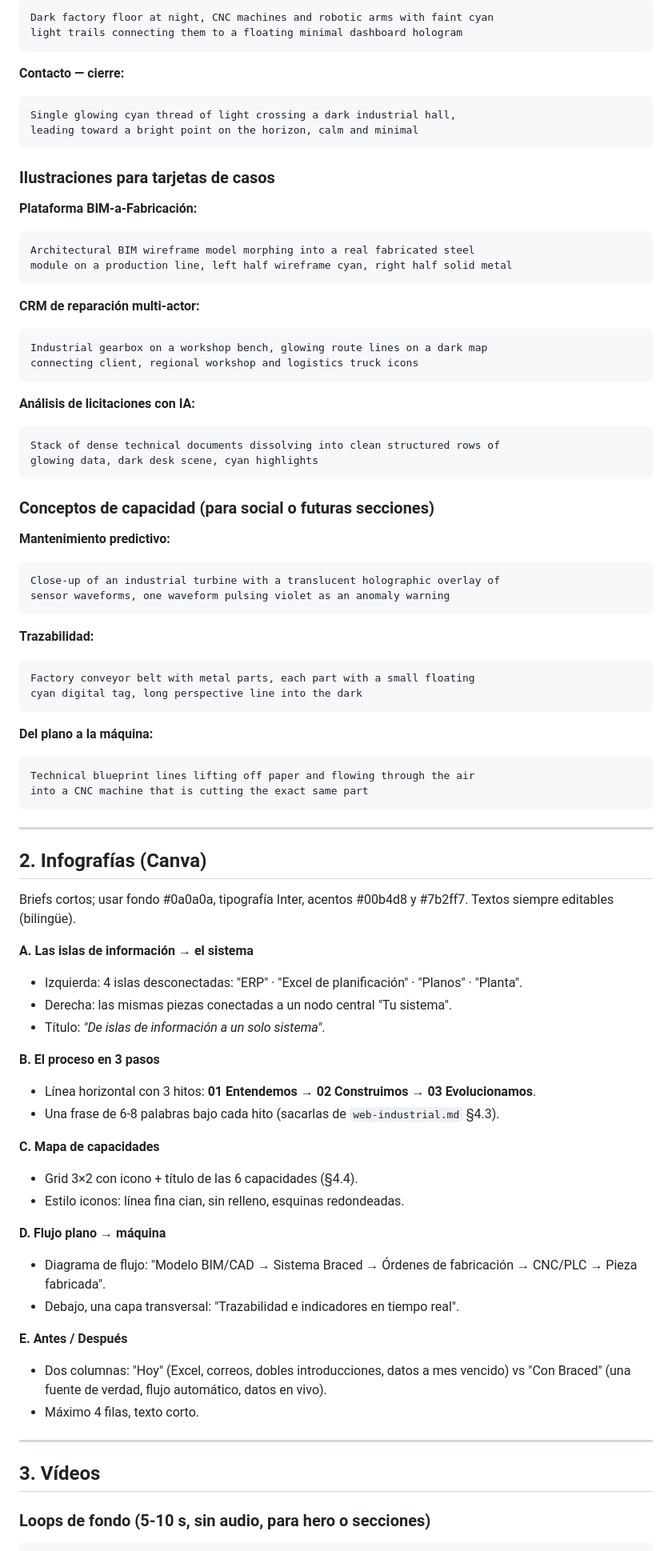
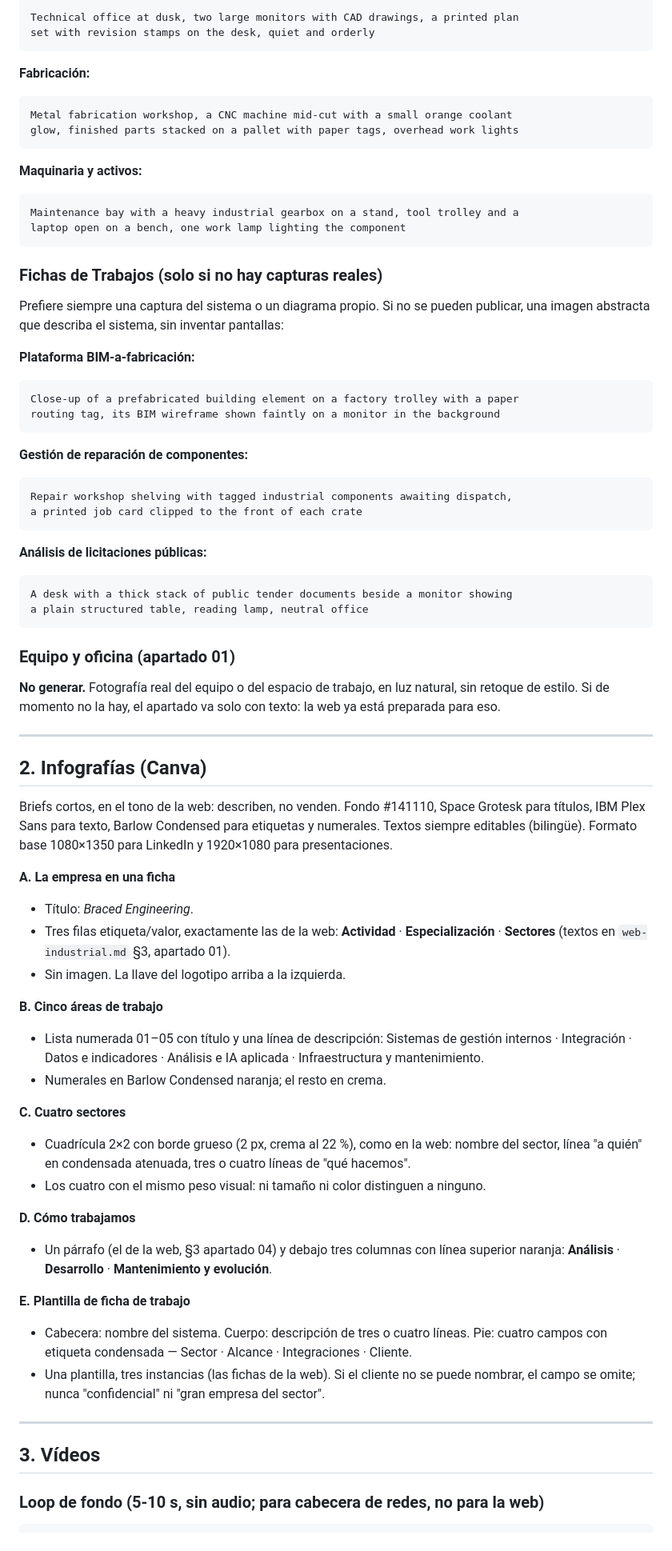
Before and after one commit to braced/braced.github.io, a Markdown page: web-assets-prompts.md, the part around one of its changes. Shown at 80% size. GitHub-like rendering.

````diff
--- a/web-assets-prompts.md
+++ b/web-assets-prompts.md
@@ -53,85 +73,76 @@ machines below
 ```
-Dark factory floor at night, CNC machines and robotic arms with faint cyan
-light trails connecting them to a floating minimal dashboard hologram
+Technical office at dusk, two large monitors with CAD drawings, a printed plan
+set with revision stamps on the desk, quiet and orderly
 ```
 
-**Contacto — cierre:**
+**Fabricación:**
 ```
-Single glowing cyan thread of light crossing a dark industrial hall,
-leading toward a bright point on the horizon, calm and minimal
+Metal fabrication workshop, a CNC machine mid-cut with a small orange coolant
+glow, finished parts stacked on a pallet with paper tags, overhead work lights
 ```
 
-### Ilustraciones para tarjetas de casos
-
-**Plataforma BIM-a-Fabricación:**
+**Maquinaria y activos:**
 ```
-Architectural BIM wireframe model morphing into a real fabricated steel
-module on a production line, left half wireframe cyan, right half solid metal
+Maintenance bay with a heavy industrial gearbox on a stand, tool trolley and a
+laptop open on a bench, one work lamp lighting the component
 ```
 
-**CRM de reparación multi-actor:**
+### Fichas de Trabajos (solo si no hay capturas reales)
+
+Prefiere siempre una captura del sistema o un diagrama propio. Si no se pueden publicar, una imagen abstracta que describa el sistema, sin inventar pantallas:
+
+**Plataforma BIM-a-fabricación:**
 ```
-Industrial gearbox on a workshop bench, glowing route lines on a dark map
-connecting client, regional workshop and logistics truck icons
+Close-up of a prefabricated building element on a factory trolley with a paper
+routing tag, its BIM wireframe shown faintly on a monitor in the background
 ```
 
-**Análisis de licitaciones con IA:**
+**Gestión de reparación de componentes:**
 ```
-Stack of dense technical documents dissolving into clean structured rows of
-glowing data, dark desk scene, cyan highlights
+Repair workshop shelving with tagged industrial components awaiting dispatch,
+a printed job card clipped to the front of each crate
 ```
 
-### Conceptos de capacidad (para social o futuras secciones)
-
-**Mantenimiento predictivo:**
+**Análisis de licitaciones públicas:**
 ```
-Close-up of an industrial turbine with a translucent holographic overlay of
-sensor waveforms, one waveform pulsing violet as an anomaly warning
+A desk with a thick stack of public tender documents beside a monitor showing
+a plain structured table, reading lamp, neutral office
 ```
 
-**Trazabilidad:**
-```
-Factory conveyor belt with metal parts, each part with a small floating
-cyan digital tag, long perspective line into the dark
-```
+### Equipo y oficina (apartado 01)
 
-**Del plano a la máquina:**
-```
-Technical blueprint lines lifting off paper and flowing through the air
-into a CNC machine that is cutting the exact same part
-```
+**No generar.** Fotografía real del equipo o del espacio de trabajo, en luz natural, sin retoque de estilo. Si de momento no la hay, el apartado va solo con texto: la web ya está preparada para eso.
 
 ---
 
 ## 2. Infografías (Canva)
 
-Briefs cortos; usar fondo #0a0a0a, tipografía Inter, acentos #00b4d8 y #7b2ff7. Textos siempre editables (bilingüe).
+Briefs cortos, en el tono de la web: describen, no venden. Fondo #141110, Space Grotesk para títulos, IBM Plex Sans para texto, Barlow Condensed para etiquetas y numerales. Textos siempre editables (bilingüe). Formato base 1080×1350 para LinkedIn y 1920×1080 para presentaciones.
 
-**A. Las islas de información → el sistema**
-- Izquierda: 4 islas desconectadas: "ERP" · "Excel de planificación" · "Planos" · "Planta".
-- Derecha: las mismas piezas conectadas a un nodo central "Tu sistema".
-- Título: *"De islas de información a un solo sistema"*.
+**A. La empresa en una ficha**
+- Título: *Braced Engineering*.
+- Tres filas etiqueta/valor, exactamente las de la web: **Actividad** · **Especialización** · **Sectores** (textos en `web-industrial.md` §3, apartado 01).
+- Sin imagen. La llave del logotipo arriba a la izquierda.
 
-**B. El proceso en 3 pasos**
-- Línea horizontal con 3 hitos: **01 Entendemos → 02 Construimos → 03 Evolucionamos**.
-- Una frase de 6-8 palabras bajo cada hito (sacarlas de `web-industrial.md` §4.3).
+**B. Cinco áreas de trabajo**
+- Lista numerada 01–05 con título y una línea de descripción: Sistemas de gestión internos · Integración · Datos e indicadores · Análisis e IA aplicada · Infraestructura y mantenimiento.
+- Numerales en Barlow Condensed naranja; el resto en crema.
 
-**C. Mapa de capacidades**
-- Grid 3×2 con icono + título de las 6 capacidades (§4.4).
-- Estilo iconos: línea fina cian, sin relleno, esquinas redondeadas.
+**C. Cuatro sectores**
+- Cuadrícula 2×2 con borde grueso (2 px, crema al 22 %), como en la web: nombre del sector, línea "a quién" en condensada atenuada, tres o cuatro líneas de "qué hacemos".
+- Los cuatro con el mismo peso visual: ni tamaño ni color distinguen a ninguno.
 
-**D. Flujo plano → máquina**
-- Diagrama de flujo: "Modelo BIM/CAD → Sistema Braced → Órdenes de fabricación → CNC/PLC → Pieza fabricada".
-- Debajo, una capa transversal: "Trazabilidad e indicadores en tiempo real".
+**D. Cómo trabajamos**
+- Un párrafo (el de la web, §3 apartado 04) y debajo tres columnas con línea superior naranja: **Análisis** · **Desarrollo** · **Mantenimiento y evolución**.
 
-**E. Antes / Después**
-- Dos columnas: "Hoy" (Excel, correos, dobles introducciones, datos a mes vencido) vs "Con Braced" (una fuente de verdad, flujo automático, datos en vivo).
-- Máximo 4 filas, texto corto.
+**E. Plantilla de ficha de trabajo**
+- Cabecera: nombre del sistema. Cuerpo: descripción de tres o cuatro líneas. Pie: cuatro campos con etiqueta condensada — Sector · Alcance · Integraciones · Cliente.
+- Una plantilla, tres instancias (las fichas de la web). Si el cliente no se puede nombrar, el campo se omite; nunca "confidencial" ni "gran empresa del sector".
 
 ---
 
 ## 3. Vídeos
 
-### Loops de fondo (5-10 s, sin audio, para hero o secciones)
+### Loop de fondo (5-10 s, sin audio; para cabecera de redes, no para la web)
 
 ```
````
Also changed, not shown: other parts of web-assets-prompts.md (+78 -64 lines), web-industrial.md (+1 -1 lines).
